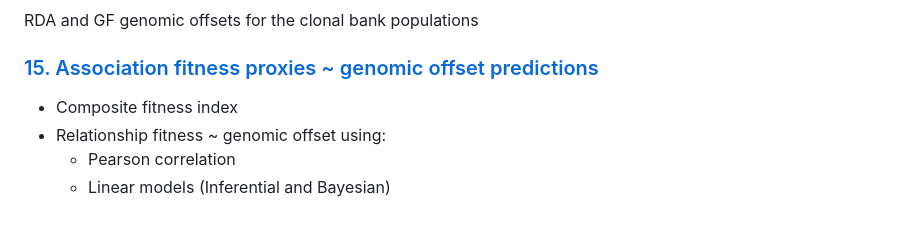
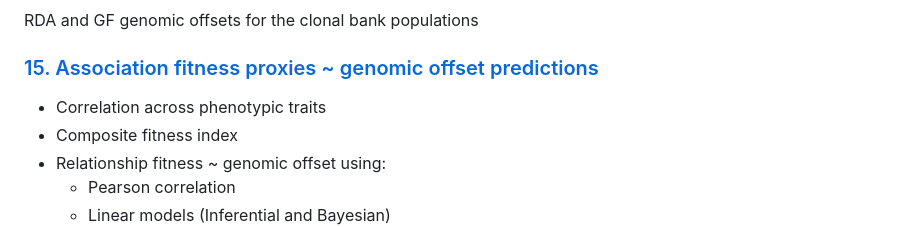
Before and after one commit to Thomas-Francisco/Genomic-signatures-of-mal-adaptation-to-climate-in-English-Yew, a Markdown page: README.md, the part around the change. Rendered like a GitHub page.

```diff
--- a/README.md
+++ b/README.md
@@ -115,6 +115,7 @@ RDA and GF genomic offsets for the clonal bank populations
 
 ### [15. Association fitness proxies ~ genomic offset predictions](https://thomas-francisco.github.io/Genomic-signatures-of-mal-adaptation-to-climate-in-English-Yew/HTML/Relationship_fitness_genomic_offset.html)
 
+- Correlation across phenotypic traits
 - Composite fitness index
 - Relationship fitness ~ genomic offset using:
     - Pearson correlation
```
